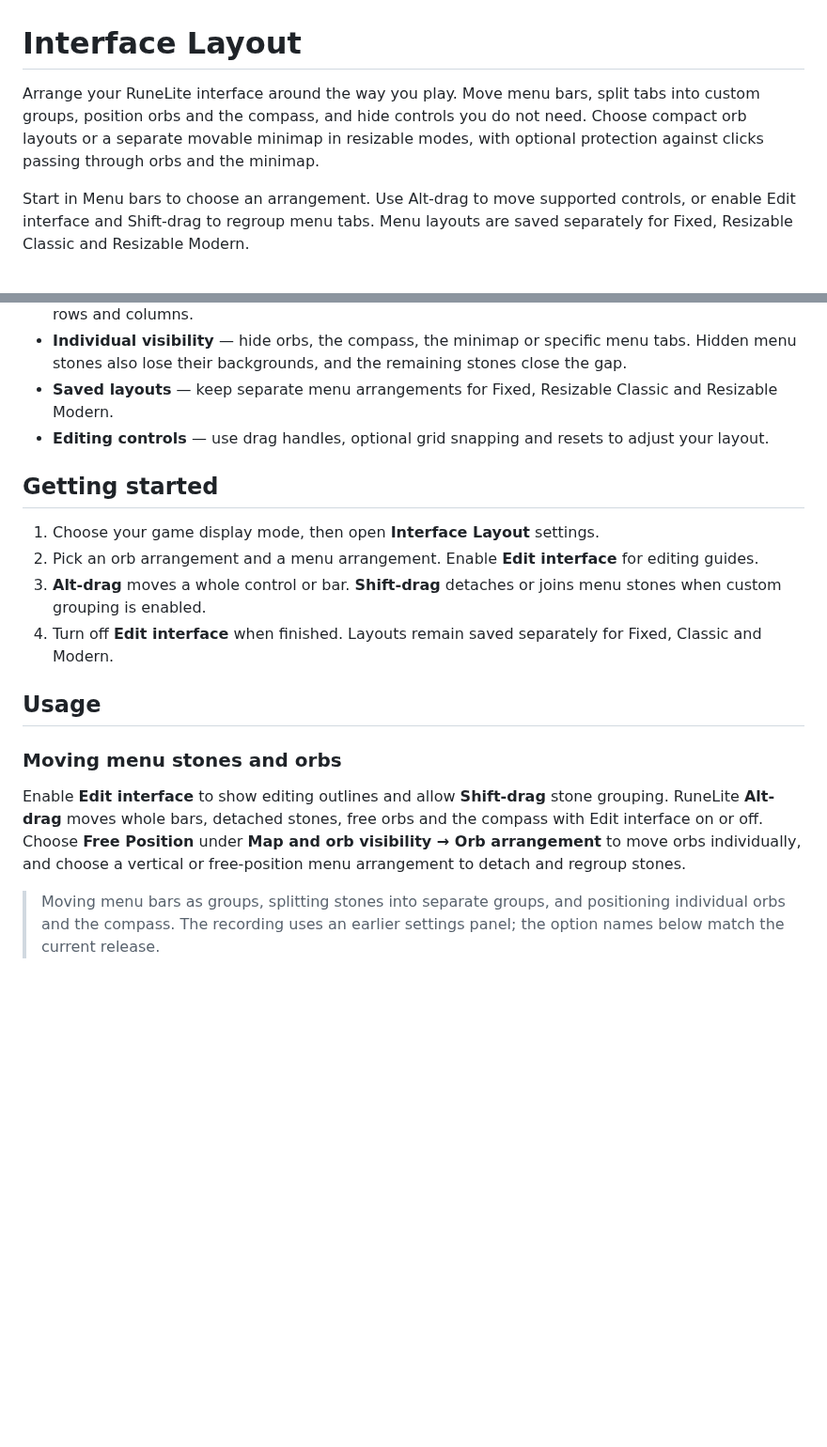
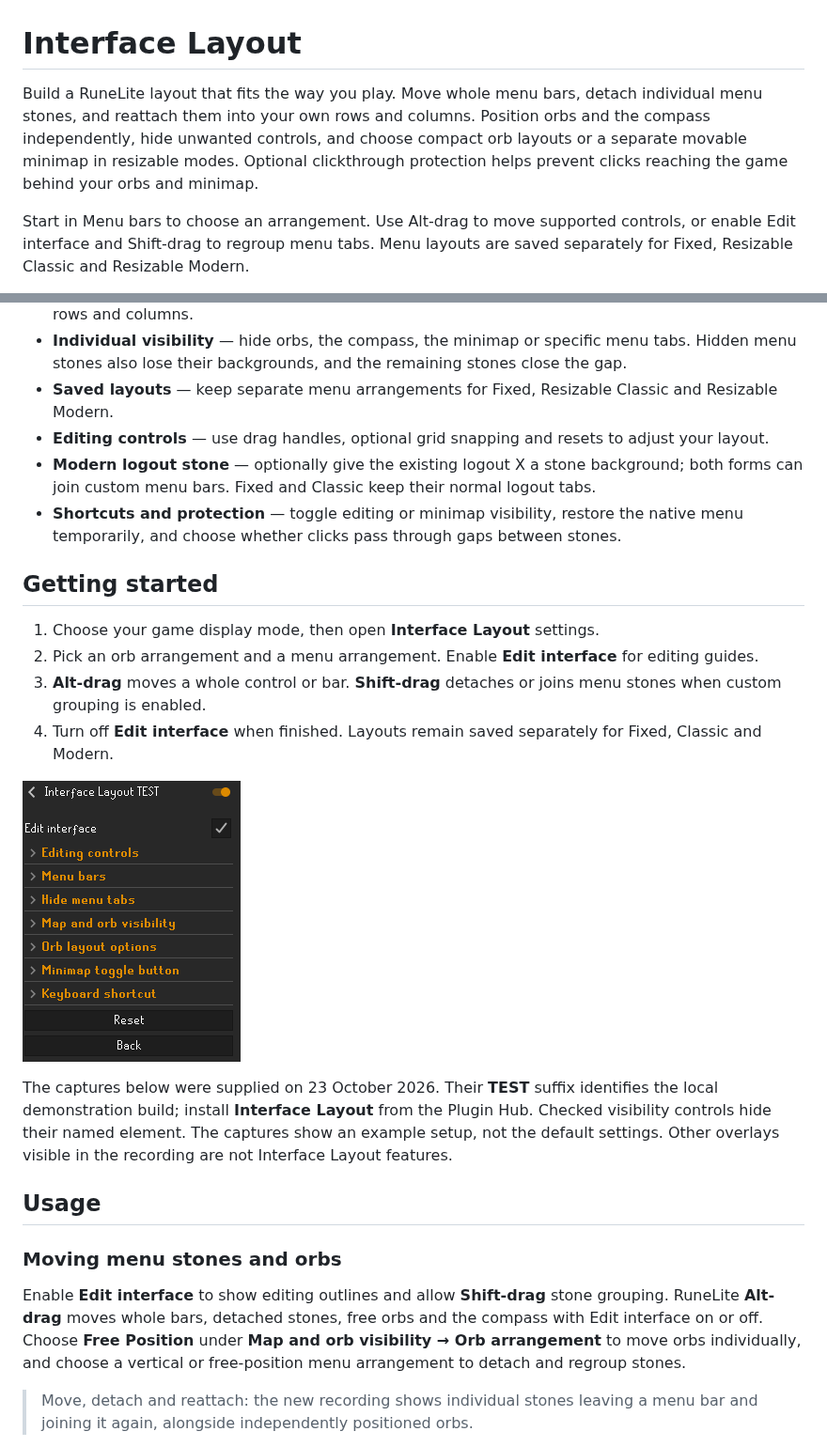
Before and after one commit to wukuna/interface-layout, a Markdown page: README.md, 2 parts joined by grey strips. Shown at 94% size. Rendered like a GitHub page; pictures changed too: docs/media/settings-overview.png (added); blank space fills up the shorter version.

Commit message:
Refresh Interface Layout descriptions and visual guide

```diff
--- a/README.md
+++ b/README.md
@@ -1,6 +1,6 @@
 # Interface Layout
 
-Arrange your RuneLite interface around the way you play. Move menu bars, split tabs into custom groups, position orbs and the compass, and hide controls you do not need. Choose compact orb layouts or a separate movable minimap in resizable modes, with optional protection against clicks passing through orbs and the minimap.
+Build a RuneLite layout that fits the way you play. Move whole menu bars, detach individual menu stones, and reattach them into your own rows and columns. Position orbs and the compass independently, hide unwanted controls, and choose compact orb layouts or a separate movable minimap in resizable modes. Optional clickthrough protection helps prevent clicks reaching the game behind your orbs and minimap.
 
 Start in Menu bars to choose an arrangement. Use Alt-drag to move supported controls, or enable Edit interface and Shift-drag to regroup menu tabs. Menu layouts are saved separately for Fixed, Resizable Classic and Resizable Modern.
 
@@ -15,6 +15,8 @@ Start in Menu bars to choose an arrangement. Use Alt-drag to move supported cont
 - **Individual visibility** — hide orbs, the compass, the minimap or specific menu tabs. Hidden menu stones also lose their backgrounds, and the remaining stones close the gap.
 - **Saved layouts** — keep separate menu arrangements for Fixed, Resizable Classic and Resizable Modern.
 - **Editing controls** — use drag handles, optional grid snapping and resets to adjust your layout.
+- **Modern logout stone** — optionally give the existing logout X a stone background; both forms can join custom menu bars. Fixed and Classic keep their normal logout tabs.
+- **Shortcuts and protection** — toggle editing or minimap visibility, restore the native menu temporarily, and choose whether clicks pass through gaps between stones.
 
 ## Getting started
 
@@ -23,11 +25,15 @@ Start in Menu bars to choose an arrangement. Use Alt-drag to move supported cont
 3. **Alt-drag** moves a whole control or bar. **Shift-drag** detaches or joins menu stones when custom grouping is enabled.
 4. Turn off **Edit interface** when finished. Layouts remain saved separately for Fixed, Classic and Modern.
 
+![Settings overview showing the editing, menu, visibility, orb and shortcut sections](docs/media/settings-overview.png)
+
+The captures below were supplied on 23 October 2026. Their **TEST** suffix identifies the local demonstration build; install **Interface Layout** from the Plugin Hub. Checked visibility controls hide their named element. The captures show an example setup, not the default settings. Other overlays visible in the recording are not Interface Layout features.
+
 ## Usage
 
 ### Moving menu stones and orbs
 
 Enable **Edit interface** to show editing outlines and allow **Shift-drag** stone grouping. RuneLite **Alt-drag** moves whole bars, detached stones, free orbs and the compass with Edit interface on or off. Choose **Free Position** under **Map and orb visibility → Orb arrangement** to move orbs individually, and choose a vertical or free-position menu arrangement to detach and regroup stones.
 
-> Moving menu bars as groups, splitting stones into separate groups, and positioning individual orbs and the compass. The recording uses an earlier settings panel; the option names below match the current release.
+> Move, detach and reattach: the new recording shows individual stones leaving a menu bar and joining it again, alongside independently positioned orbs.
 
```
Also changed, not shown: other parts of README.md (+12 -6 lines), docs/media/editing-and-menu-bars.png (added), docs/media/hide-menu-tabs.png (added), docs/media/map-and-orb-visibility.png (added), docs/media/orb-layout-and-shortcuts.png (added), 4 other files.
